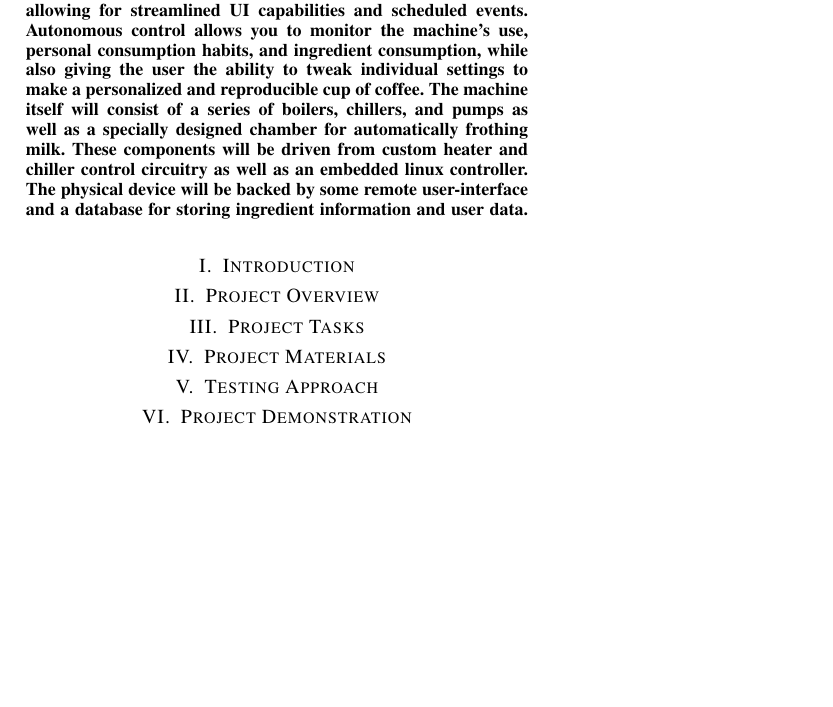
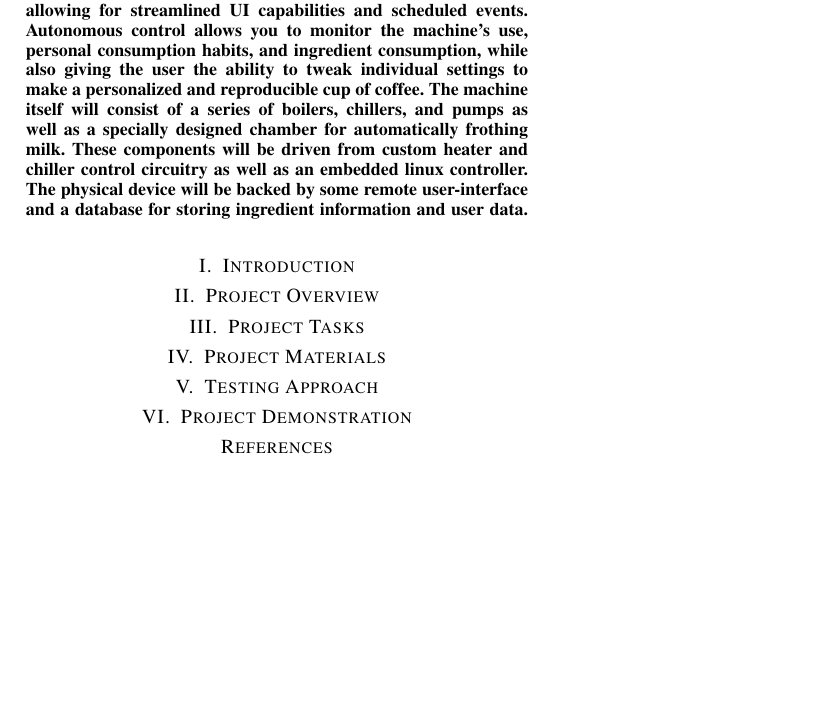
Before and after one commit to pabstaaron/AutoCoffeeMaker, a LaTeX paper (proposal/SeniorProjectProposal/document.tex): part of the page, cut so that both start at the same text, the shorter picture padded with empty space. Compiled offline with pdfLaTeX; a missing font is replaced by an installed copy or a similar font; a LaTeX package or settings file that is missing is left out.

Commit message:
Added bibliograpy

```diff
--- a/proposal/SeniorProjectProposal/document.tex
+++ b/proposal/SeniorProjectProposal/document.tex
@@ -179,4 +179,9 @@ ingredient information and user data.
 %
 % \end{thebibliography}
 
+\bibliography{biblio.bib}{}
+\bibliographystyle{plain}
+
 \end{document}
+
+\end{document}
```
Also changed, not shown: proposal/SeniorProjectProposal/biblio.bib (added), 1 other file.
